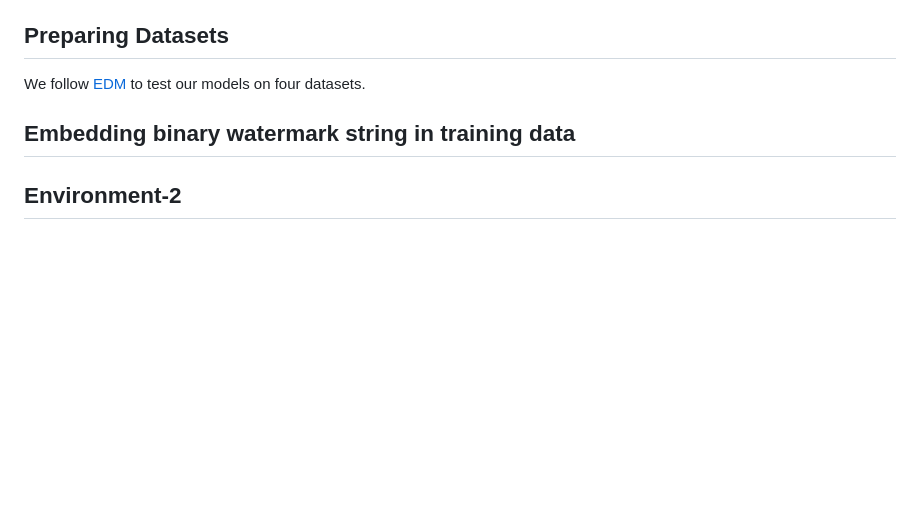
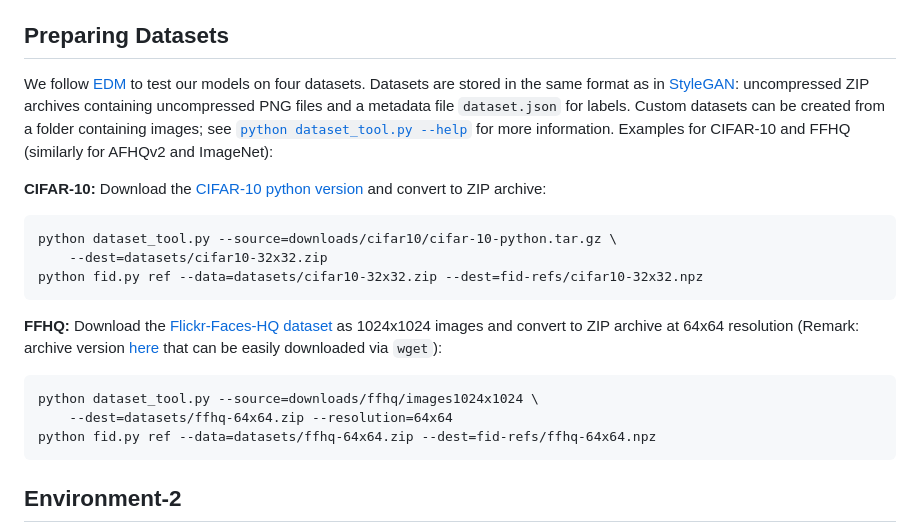
Before and after one commit to yunqing-me/WatermarkDM, a Markdown page: README.md, the part around the change printed below. GitHub-like rendering; blank space fills up the shorter version.

Commit message:
add dataset info

````diff
--- a/README.md
+++ b/README.md
@@ -54,6 +54,21 @@ conda activate string2img
 This `string2img` environment will help you embed the predefined binary watermark string to the training data.
 
 ## Preparing Datasets
-We follow [EDM](https://github.com/NVlabs/edm) to test our models on four datasets.
+We follow [EDM](https://github.com/NVlabs/edm) to test our models on four datasets. Datasets are stored in the same format as in [StyleGAN](https://github.com/NVlabs/stylegan3): uncompressed ZIP archives containing uncompressed PNG files and a metadata file `dataset.json` for labels. Custom datasets can be created from a folder containing images; see [`python dataset_tool.py --help`](./docs/dataset-tool-help.txt) for more information. Examples for CIFAR-10 and FFHQ (similarly for AFHQv2 and ImageNet):
 
-## Embedding binary watermark string in training data
+**CIFAR-10:** Download the [CIFAR-10 python version](https://www.cs.toronto.edu/~kriz/cifar.html) and convert to ZIP archive:
+
+```.bash
+python dataset_tool.py --source=downloads/cifar10/cifar-10-python.tar.gz \
+    --dest=datasets/cifar10-32x32.zip
+python fid.py ref --data=datasets/cifar10-32x32.zip --dest=fid-refs/cifar10-32x32.npz
+```
+
+**FFHQ:** Download the [Flickr-Faces-HQ dataset](https://github.com/NVlabs/ffhq-dataset) as 1024x1024 images and convert to ZIP archive at 64x64 resolution (Remark: archive version [here](https://archive.org/download/ffhq-dataset) that can be easily downloaded via `wget`):
+
+```.bash
+python dataset_tool.py --source=downloads/ffhq/images1024x1024 \
+    --dest=datasets/ffhq-64x64.zip --resolution=64x64
+python fid.py ref --data=datasets/ffhq-64x64.zip --dest=fid-refs/ffhq-64x64.npz
+```
+
````
Also changed, not shown: other parts of README.md (+1 -0 lines).
